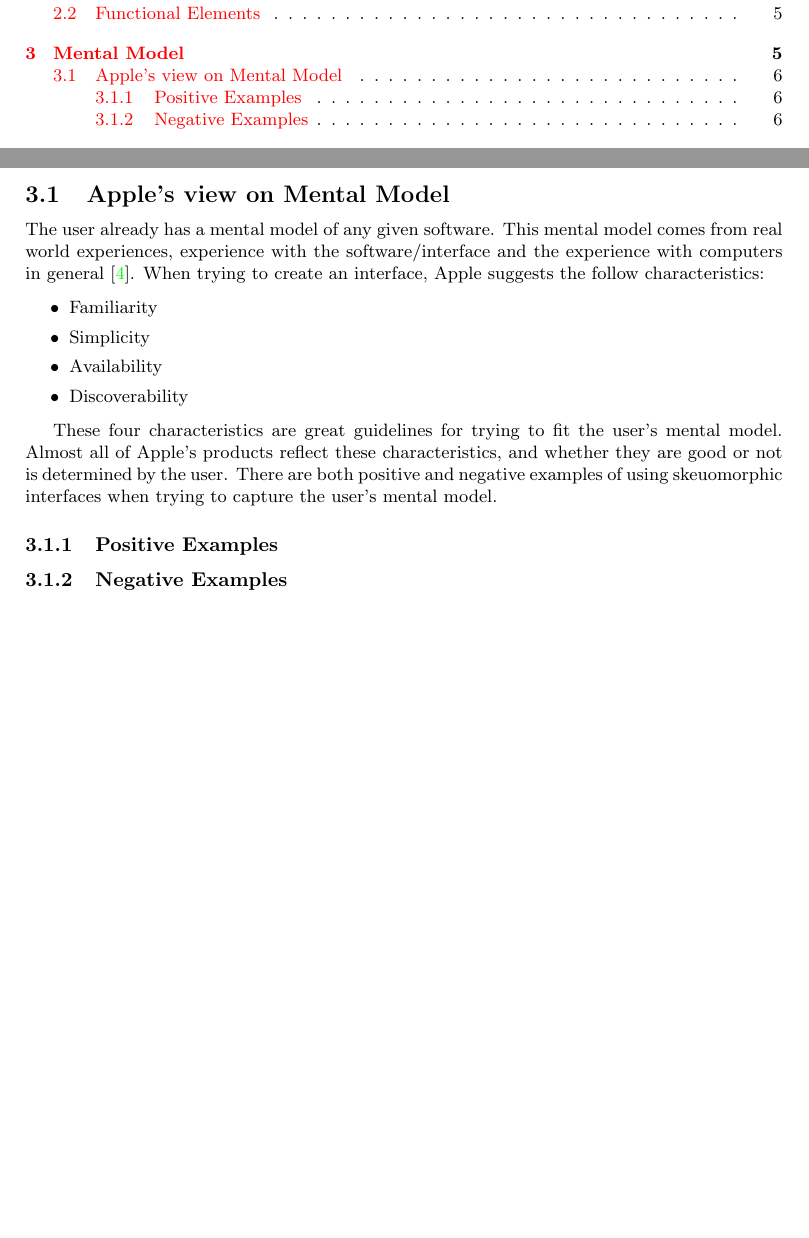
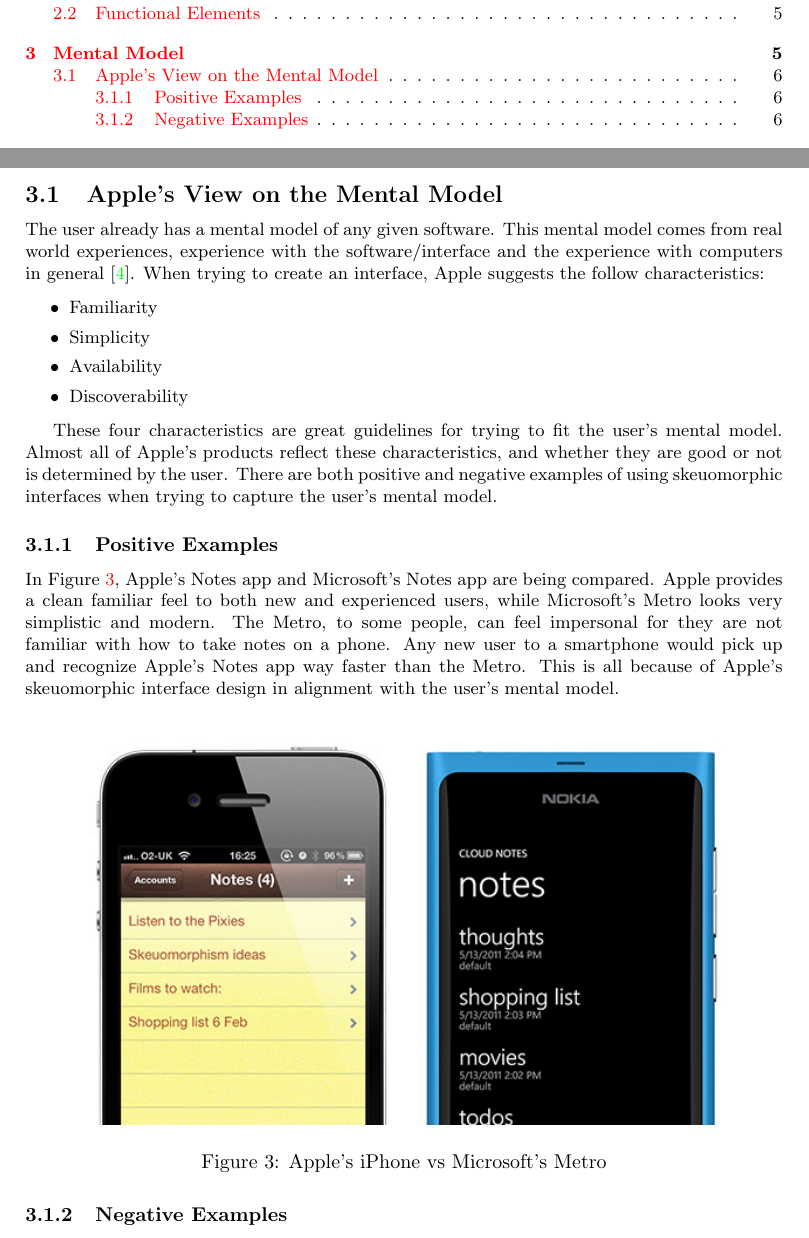
Before and after one commit to ericdea/cmsi370, a LaTeX document (mental-model-paper/cmsi370-skeuomorphic.tex): two parts of pages 2 and 6 of 6 before the commit and two parts of pages 2 and 6 of 7 after it, joined at a grey line, cut so that both start at the same text, the shorter picture padded with empty space. Compiled offline with pdfLaTeX.

Commit message:
added iphone picture, completed positive examples

```diff
--- a/mental-model-paper/cmsi370-skeuomorphic.tex
+++ b/mental-model-paper/cmsi370-skeuomorphic.tex
@@ -94,7 +94,7 @@
 
 A mental model is an explanation of someone's thought process about how something works in the real world \cite{wiki-mental}.  When trying to successfully align the mental models of the user and the developer, their thought processes must be similar.  Because skeuomorphism is the imatating of elements to a new product, the quality of the skeuomorphism is directly related to the developer's alignment of the mental model of the user.  If done well, skeuomorphism can improve the user interface by providing a familiar mental model to the user.
 
-\subsection{Apple's view on Mental Model}
+\subsection{Apple's View on the Mental Model}
 The user already has a mental model of any given software.  This mental model comes from real world experiences, experience with the software/interface and the experience with computers in general \cite{apple}.  When trying to create an interface, Apple suggests the follow characteristics:
 
 \begin{itemize}
@@ -108,6 +108,16 @@
 
 \subsubsection{Positive Examples}
 
+In Figure \ref{apple-metro}, Apple's Notes app and Microsoft's Notes app are being compared.  Apple provides a clean familiar feel to both new and experienced users, while Microsoft's Metro looks very simplistic and modern.  The Metro, to some people, can feel impersonal for they are not familiar with how to take notes on a phone.  Any new user to a smartphone would pick up and recognize Apple's Notes app way faster than the Metro.  This is all because of Apple's skeuomorphic interface design in alignment with the user's mental model.
+
+\begin{figure}[H]
+\centering
+\includegraphics[width=4.5in]{iphone-metro.jpg}
+
+\caption{Apple's iPhone vs Microsoft's Metro}
+\label{apple-metro}
+\end{figure}
+
 \subsubsection{Negative Examples}
 Apple is a company that uses skeuomorphic designs a lot in their products. Such examples are the iCal, Notes (iPhone), folder icons to indicate folders, and iBooks/Newsstand.  While this might fit the mental model of people who are new to the world of computers, there are a lot of complaints by experienced users who feel that the skeuomorphic interface does not fit their mental model.
 
```
Also changed, not shown: mental-model-paper/iphone-metro.jpg (added).
